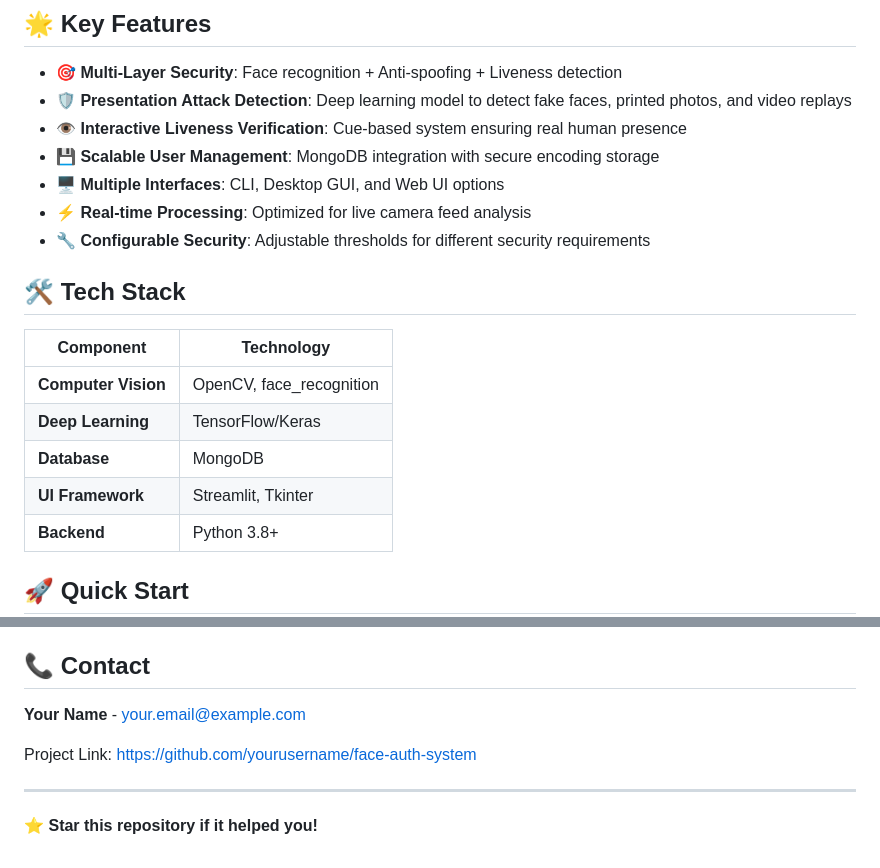
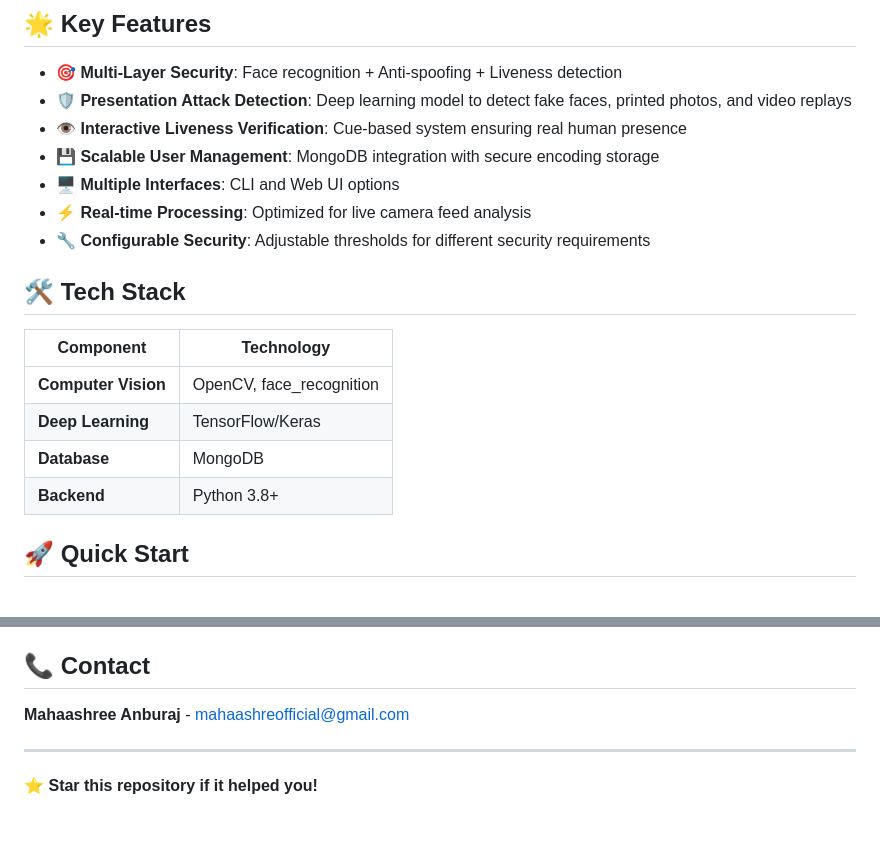
Before and after one commit to Mahaashree/ASFA_Models, a Markdown page: README.md, 2 parts joined by grey strips. GitHub-like rendering; blank space fills up the shorter version.

```diff
--- a/README.md
+++ b/README.md
@@ -13,7 +13,7 @@ A sophisticated real-time face authentication system featuring multi-layer secur
 - **🛡️ Presentation Attack Detection**: Deep learning model to detect fake faces, printed photos, and video replays
 - **👁️ Interactive Liveness Verification**: Cue-based system ensuring real human presence
 - **💾 Scalable User Management**: MongoDB integration with secure encoding storage
-- **🖥️ Multiple Interfaces**: CLI, Desktop GUI, and Web UI options
+- **🖥️ Multiple Interfaces**: CLI and Web UI options
 - **⚡ Real-time Processing**: Optimized for live camera feed analysis
 - **🔧 Configurable Security**: Adjustable thresholds for different security requirements
 
@@ -24,7 +24,6 @@ A sophisticated real-time face authentication system featuring multi-layer secur
 | **Computer Vision** | OpenCV, face_recognition |
 | **Deep Learning** | TensorFlow/Keras |
 | **Database** | MongoDB |
-| **UI Framework** | Streamlit, Tkinter |
 | **Backend** | Python 3.8+ |
 
 ## 🚀 Quick Start
@@ -189,9 +188,8 @@ This project is licensed under the MIT License - see the [LICENSE](LICENSE) file
 
 ## 📞 Contact
 
-**Your Name** - [your.email@example.com](mailto:your.email@example.com)
+**Mahaashree Anburaj** - [mahaashreofficial@gmail.com](mailto:mahaashreeofficial@gmail.com)
 
-Project Link: [https://github.com/yourusername/face-auth-system](https://github.com/yourusername/face-auth-system)
 
 ---
 
```
